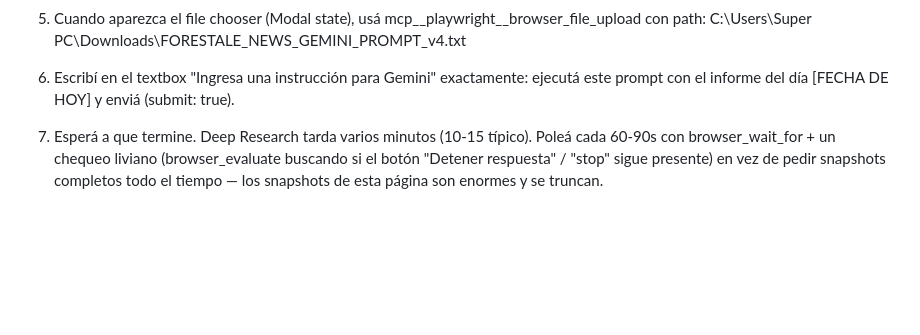
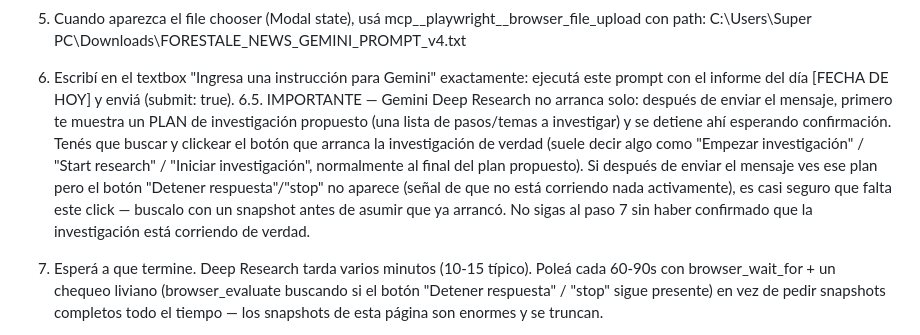
Before and after one commit to lautaforestale-code/forestalenews, a Markdown page: daily_cycle_prompt.md, the part around the change. Drawn GitHub-style; blank space fills up the shorter version.

Commit message:
PASO 1: agregar click faltante para arrancar Gemini Deep Research
Detectado en vivo por Lautaro durante la corrida de las 20:10: despues de
enviar el prompt, Gemini muestra un plan de investigacion y espera un click
extra (Empezar investigacion / Start research) antes de arrancar de verdad.
Sin ese click el pipeline queda esperando una investigacion que nunca corrio.

Co-Authored-By: Claude Sonnet 5 <noreply@anthropic.com>

```diff
--- a/daily_cycle_prompt.md
+++ b/daily_cycle_prompt.md
@@ -69,6 +69,16 @@ PASO 1 — GEMINI (Fase 1A externa / colección)
 6. Escribí en el textbox "Ingresa una instrucción para Gemini" exactamente:
    ejecutá este prompt con el informe del día [FECHA DE HOY]
    y enviá (submit: true).
+6.5. IMPORTANTE — Gemini Deep Research no arranca solo: después de enviar el
+   mensaje, primero te muestra un PLAN de investigación propuesto (una lista de
+   pasos/temas a investigar) y se detiene ahí esperando confirmación. Tenés que
+   buscar y clickear el botón que arranca la investigación de verdad (suele decir
+   algo como "Empezar investigación" / "Start research" / "Iniciar investigación",
+   normalmente al final del plan propuesto). Si después de enviar el mensaje ves
+   ese plan pero el botón "Detener respuesta"/"stop" no aparece (señal de que no
+   está corriendo nada activamente), es casi seguro que falta este click — buscalo
+   con un snapshot antes de asumir que ya arrancó. No sigas al paso 7 sin haber
+   confirmado que la investigación está corriendo de verdad.
 7. Esperá a que termine. Deep Research tarda varios minutos (10-15 típico).
    Poleá cada 60-90s con browser_wait_for + un chequeo liviano (browser_evaluate
    buscando si el botón "Detener respuesta" / "stop" sigue presente) en vez de
```
